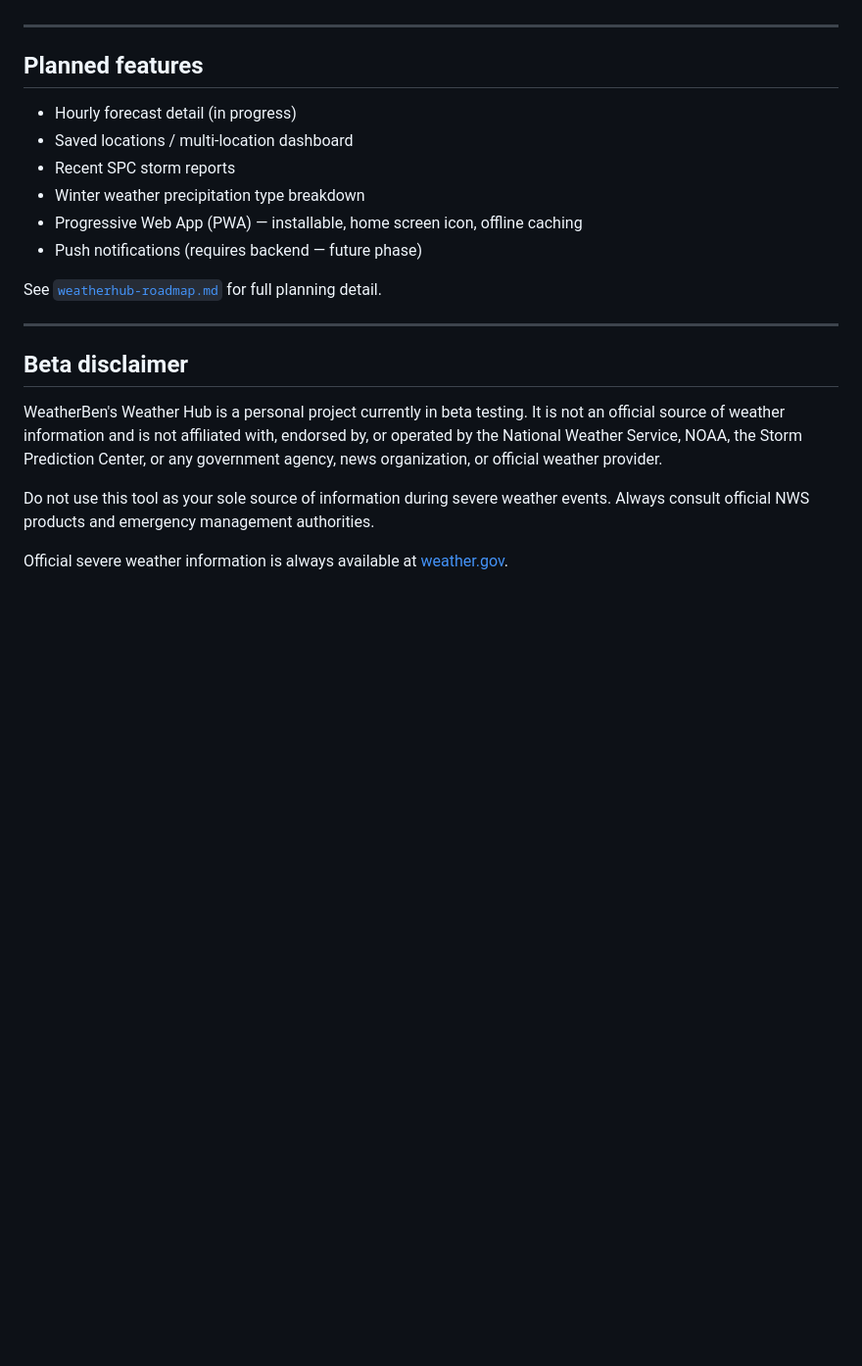
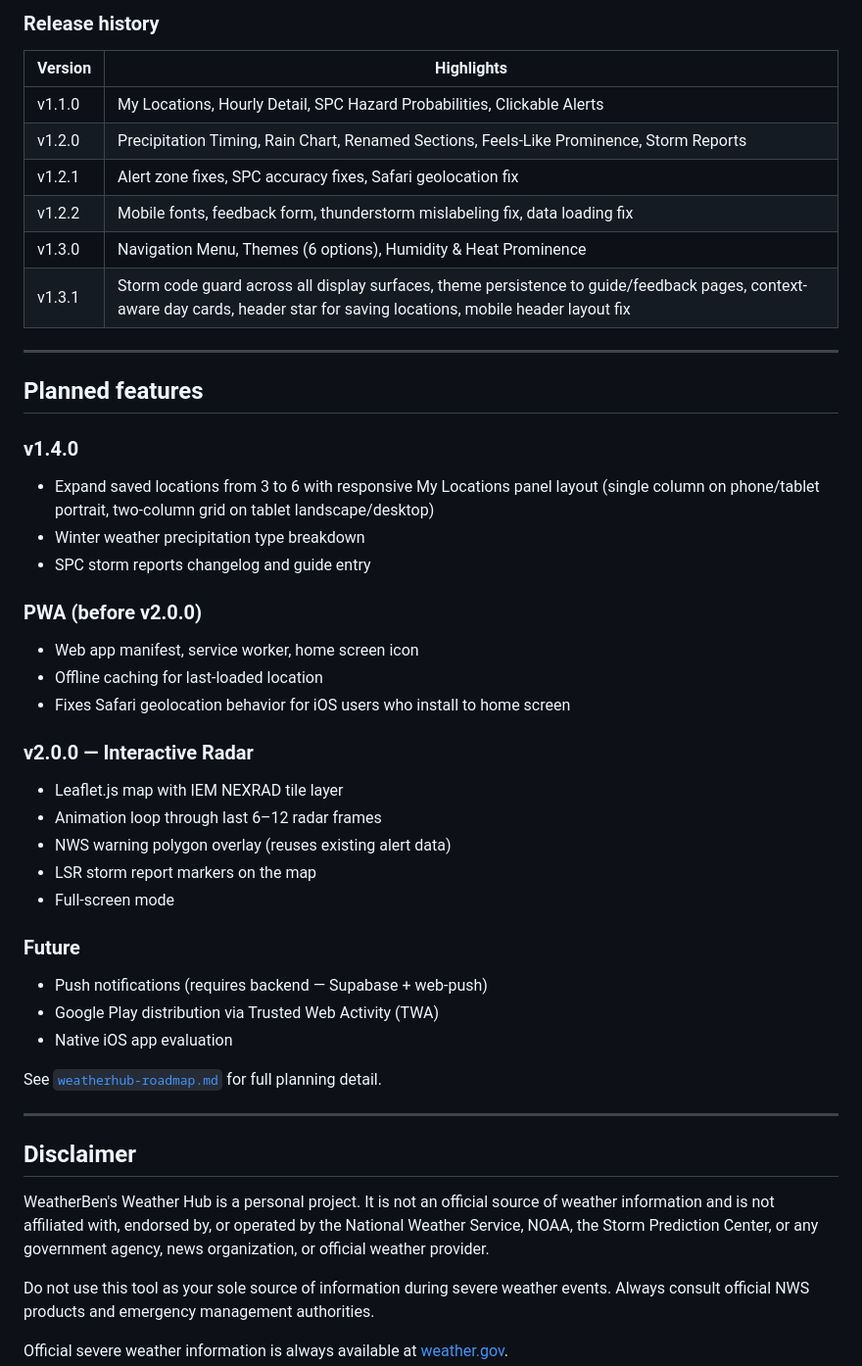
Before and after one commit to StormRunnerBen/weatherbens-weather-hub, a Markdown page: README.md, the part around one of its changes. Shown at 98% size. GitHub-like rendering; blank space fills up the shorter version.

```diff
--- a/README.md
+++ b/README.md
@@ -73,22 +116,47 @@ The NWS alert pipeline has a few non-obvious layers worth understanding:
+### Release history
+
+| Version | Highlights |
+|---------|-----------|
+| v1.1.0 | My Locations, Hourly Detail, SPC Hazard Probabilities, Clickable Alerts |
+| v1.2.0 | Precipitation Timing, Rain Chart, Renamed Sections, Feels-Like Prominence, Storm Reports |
+| v1.2.1 | Alert zone fixes, SPC accuracy fixes, Safari geolocation fix |
+| v1.2.2 | Mobile fonts, feedback form, thunderstorm mislabeling fix, data loading fix |
+| v1.3.0 | Navigation Menu, Themes (6 options), Humidity & Heat Prominence |
+| v1.3.1 | Storm code guard across all display surfaces, theme persistence to guide/feedback pages, context-aware day cards, header star for saving locations, mobile header layout fix |
 
 ---
 
 ## Planned features
 
-- Hourly forecast detail (in progress)
-- Saved locations / multi-location dashboard
-- Recent SPC storm reports
+### v1.4.0
+- Expand saved locations from 3 to 6 with responsive My Locations panel layout (single column on phone/tablet portrait, two-column grid on tablet landscape/desktop)
 - Winter weather precipitation type breakdown
-- Progressive Web App (PWA) — installable, home screen icon, offline caching
-- Push notifications (requires backend — future phase)
+- SPC storm reports changelog and guide entry
+
+### PWA (before v2.0.0)
+- Web app manifest, service worker, home screen icon
+- Offline caching for last-loaded location
+- Fixes Safari geolocation behavior for iOS users who install to home screen
+
+### v2.0.0 — Interactive Radar
+- Leaflet.js map with IEM NEXRAD tile layer
+- Animation loop through last 6–12 radar frames
+- NWS warning polygon overlay (reuses existing alert data)
+- LSR storm report markers on the map
+- Full-screen mode
+
+### Future
+- Push notifications (requires backend — Supabase + web-push)
+- Google Play distribution via Trusted Web Activity (TWA)
+- Native iOS app evaluation
 
 See [`weatherhub-roadmap.md`](weatherhub-roadmap.md) for full planning detail.
 
 ---
 
-## Beta disclaimer
+## Disclaimer
 
-WeatherBen's Weather Hub is a personal project currently in beta testing. It is not an official source of weather information and is not affiliated with, endorsed by, or operated by the National Weather Service, NOAA, the Storm Prediction Center, or any government agency, news organization, or official weather provider.
+WeatherBen's Weather Hub is a personal project. It is not an official source of weather information and is not affiliated with, endorsed by, or operated by the National Weather Service, NOAA, the Storm Prediction Center, or any government agency, news organization, or official weather provider.
 
 Do not use this tool as your sole source of information during severe weather events. Always consult official NWS products and emergency management authorities.
 
```
Also changed, not shown: other parts of README.md (+66 -23 lines).
